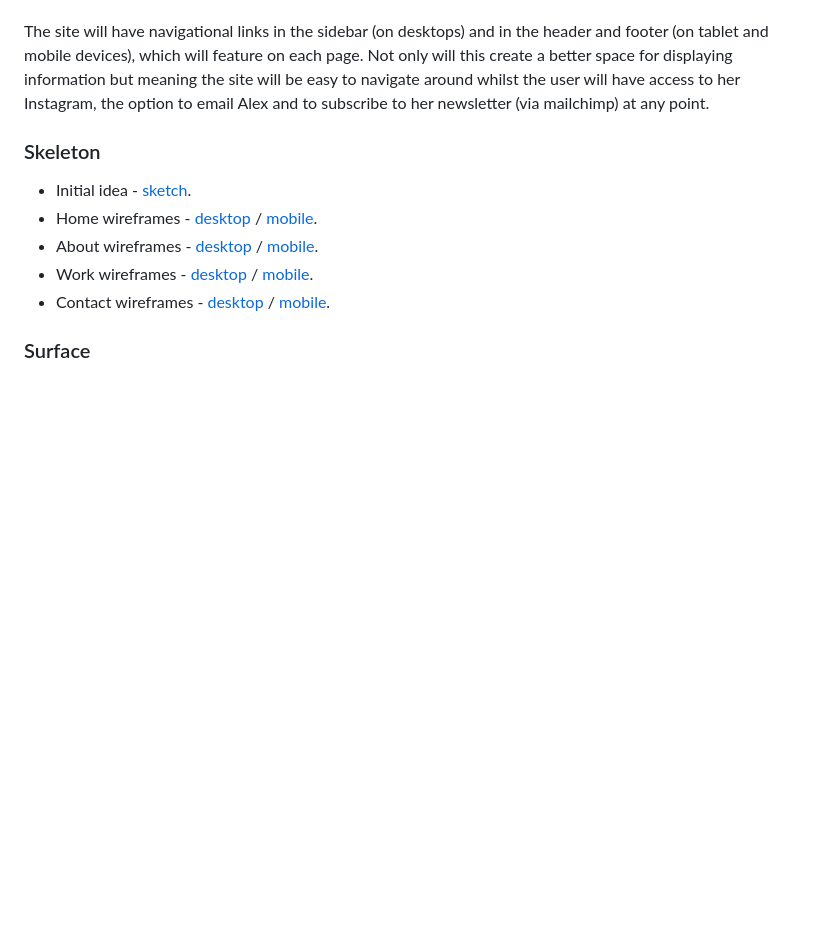
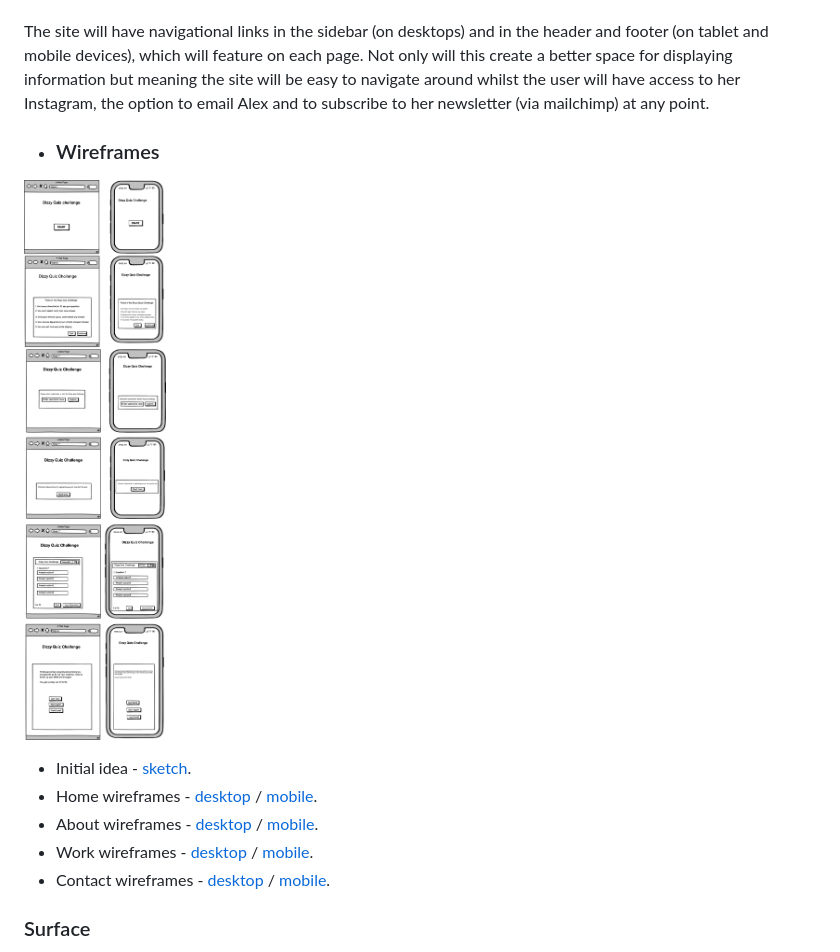
Before and after one commit to Dee68/milestone_project2, a Markdown page: README.md, the part around one of its changes. Rendered like a GitHub page; blank space fills up the shorter version.

Commit message:
Add correction made to readme file.

```diff
--- a/README.md
+++ b/README.md
@@ -72,7 +72,8 @@ devices), which will feature on each page. Not only will this create a better sp
 the site will be easy to navigate around whilst the user will have access to her Instagram, the option to email Alex and
 to subscribe to her newsletter (via mailchimp) at any point.
 
-### Skeleton
+- ### Wireframes
+![wireframes](readImg/wireframe.png)
 * Initial idea - [sketch](https://github.com/mitchdavenport88/MSP1/blob/master/wireframes/wireframe%20-%20sketch.jpg?raw=true).
 * Home wireframes - [desktop](https://github.com/mitchdavenport88/MSP1/blob/master/wireframes/home%20_%20landing.png?raw=true) /
 [mobile](https://github.com/mitchdavenport88/MSP1/blob/master/wireframes/home%20_%20landing%20(mobile).png?raw=true).
```
Also changed, not shown: other parts of README.md (+1 -1 lines).
